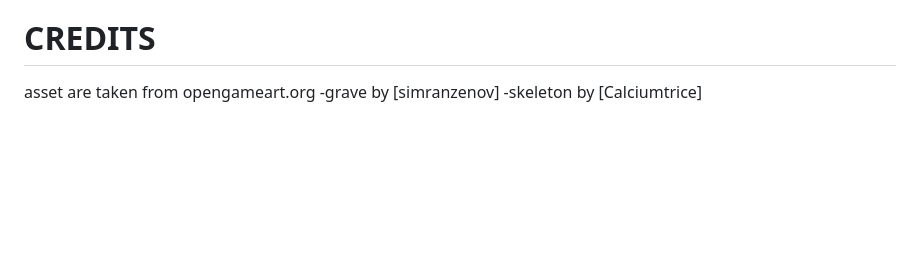
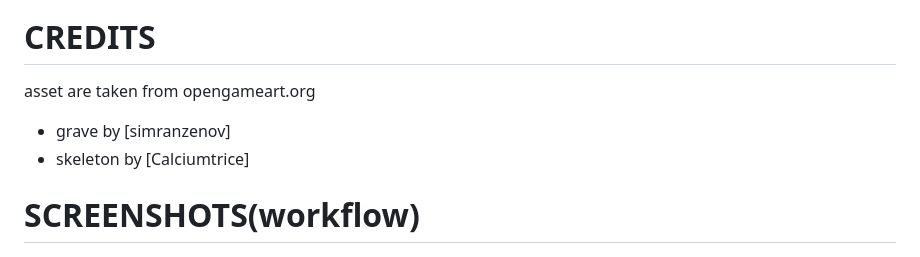
Before and after one commit to okdrinkwater1/TombRider, a Markdown page: README.md, the part around the change. GitHub-like rendering; blank space fills up the shorter version.

Commit message:
minor readme changes

```diff
--- a/README.md
+++ b/README.md
@@ -39,7 +39,8 @@ i was always fascinated by how games work behind the scene, and how cool their a
 
 # CREDITS
 asset are taken from opengameart.org
--grave by [simranzenov]
--skeleton by [Calciumtrice]
+- grave by [simranzenov]
+- skeleton by [Calciumtrice]
 
+# SCREENSHOTS(workflow)
 <img src="game.png" width="400">
```
